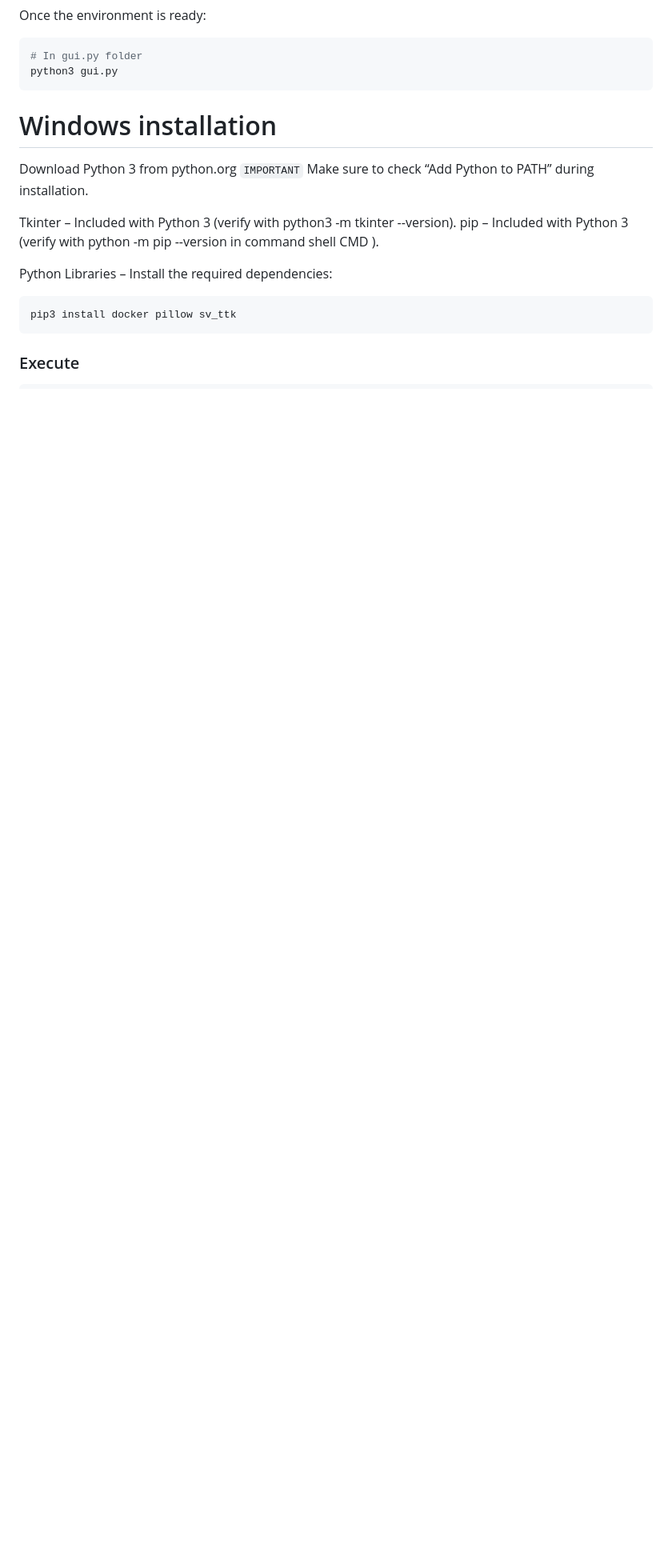
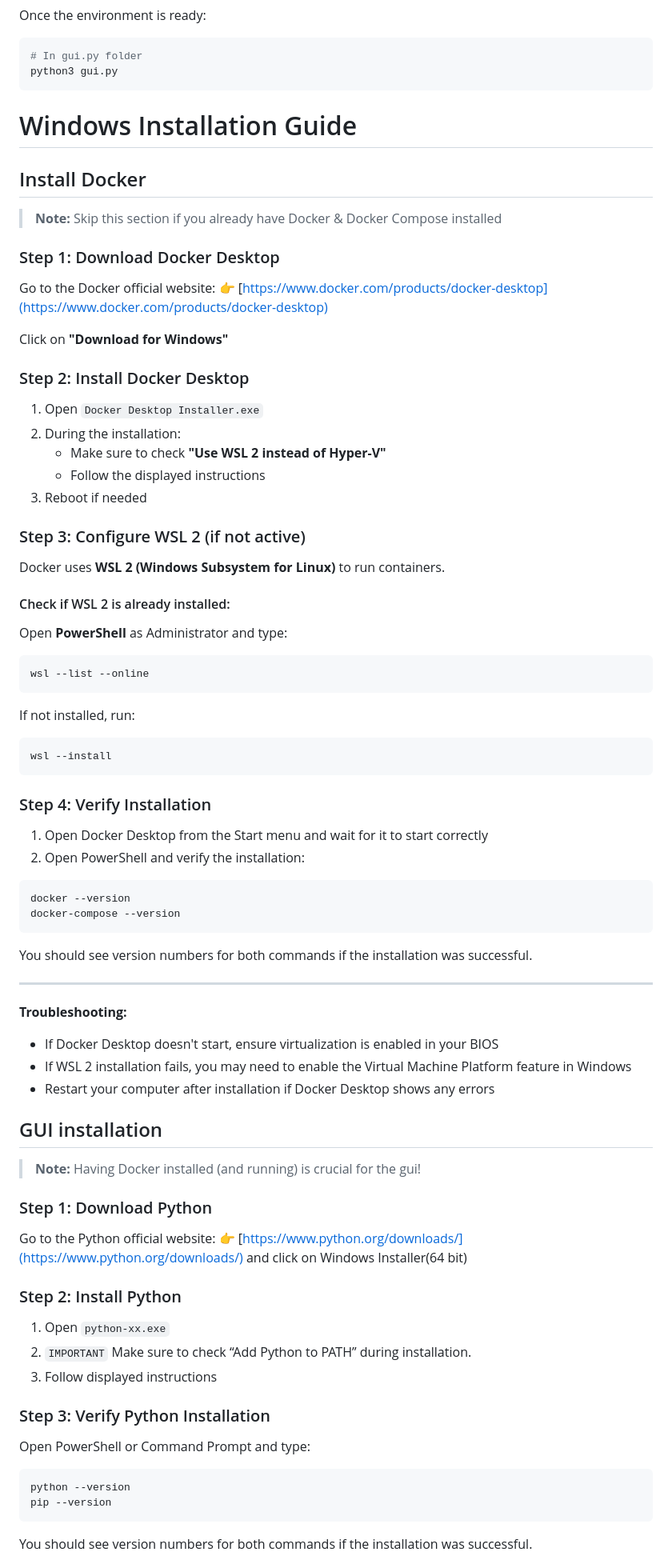
Before and after one commit to MatteoBiancofiore/DockerEmulatorGUI, a Markdown page: README.md, the part around the change printed below. Shown: that part at 80% size. Drawn GitHub-style; blank space fills up the shorter version.

````diff
--- a/README.md
+++ b/README.md
@@ -140,19 +139,81 @@ Once the environment is ready:
 python3 gui.py
 ```
 
-# Windows installation
+# Windows Installation Guide
+## Install Docker
 
-Download Python 3 from python.org
-`IMPORTANT` Make sure to check “Add Python to PATH” during installation.
+> **Note:** Skip this section if you already have Docker & Docker Compose installed
 
-Tkinter – Included with Python 3 (verify with python3 -m tkinter --version).
-pip     – Included with Python 3 (verify with python -m pip --version in command shell CMD ).
+### Step 1: Download Docker Desktop
 
+Go to the Docker official website:
+👉 [https://www.docker.com/products/docker-desktop](https://www.docker.com/products/docker-desktop)
 
-Python Libraries – Install the required dependencies:
-```shell
-pip3 install docker pillow sv_ttk
+Click on **"Download for Windows"**
+
+### Step 2: Install Docker Desktop
+
+1. Open `Docker Desktop Installer.exe`
+2. During the installation:
+   - Make sure to check **"Use WSL 2 instead of Hyper-V"**
+   - Follow the displayed instructions
+3. Reboot if needed
+
+### Step 3: Configure WSL 2 (if not active)
+
+Docker uses **WSL 2 (Windows Subsystem for Linux)** to run containers.
+
+#### Check if WSL 2 is already installed:
+
+Open **PowerShell** as Administrator and type:
+```powershell
+wsl --list --online
 ```
 
-### Execute
-```shell
+If not installed, run:
+```powershell
+wsl --install
+```
+
+### Step 4: Verify Installation
+
+1. Open Docker Desktop from the Start menu and wait for it to start correctly
+2. Open PowerShell and verify the installation:
+```powershell
+docker --version
+docker-compose --version
+```
+
+You should see version numbers for both commands if the installation was successful.
+
+---
+
+**Troubleshooting:**
+- If Docker Desktop doesn't start, ensure virtualization is enabled in your BIOS
+- If WSL 2 installation fails, you may need to enable the Virtual Machine Platform feature in Windows
+- Restart your computer after installation if Docker Desktop shows any errors
+
+## GUI installation
+
+> **Note:** Having Docker installed (and running) is crucial for the gui!
+
+### Step 1: Download Python
+
+Go to the Python official website:
+👉 [https://www.python.org/downloads/](https://www.python.org/downloads/)
+and click on Windows Installer(64 bit)
+
+### Step 2: Install Python
+
+1. Open `python-xx.exe`
+2. `IMPORTANT` Make sure to check “Add Python to PATH” during installation.
+3. Follow displayed instructions
+
+### Step 3: Verify Python Installation
+Open PowerShell or Command Prompt and type:
+```powershell
+python --version
+pip --version
+```
+You should see version numbers for both commands if the installation was successful.
+
````
Also changed, not shown: other parts of README.md (+12 -3 lines).
